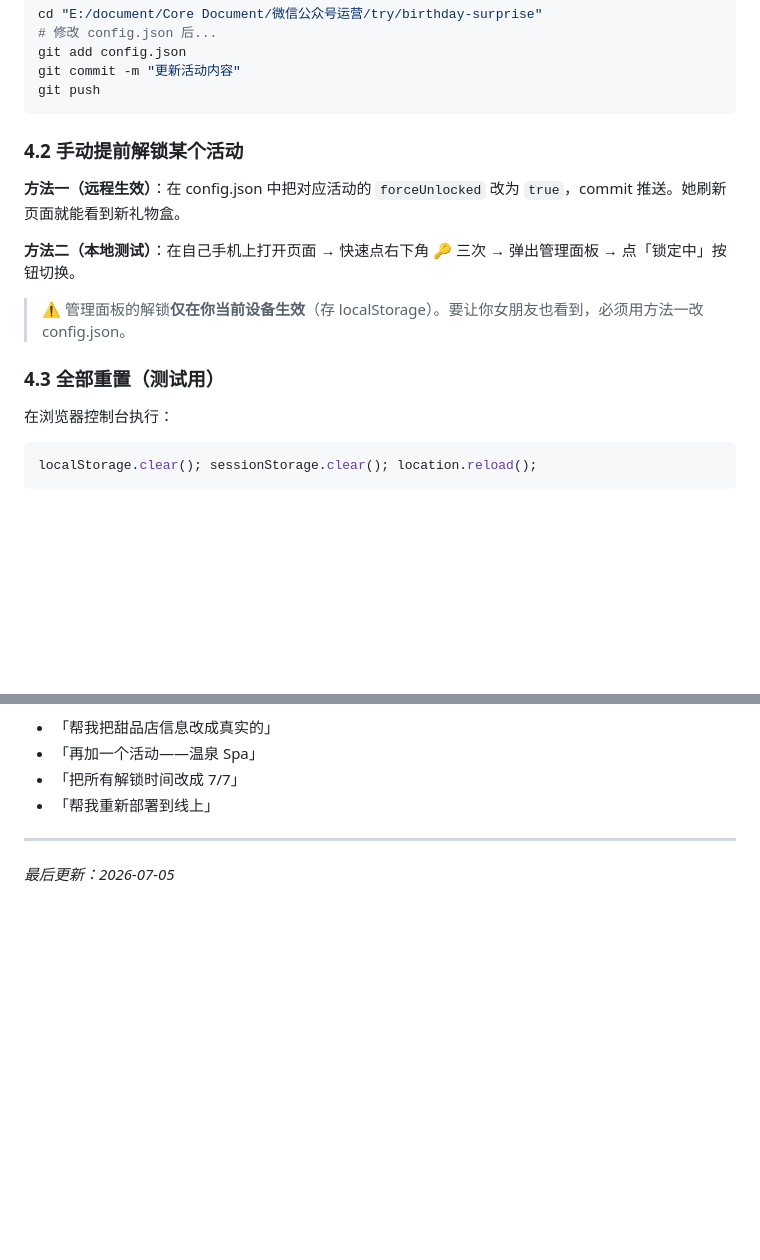
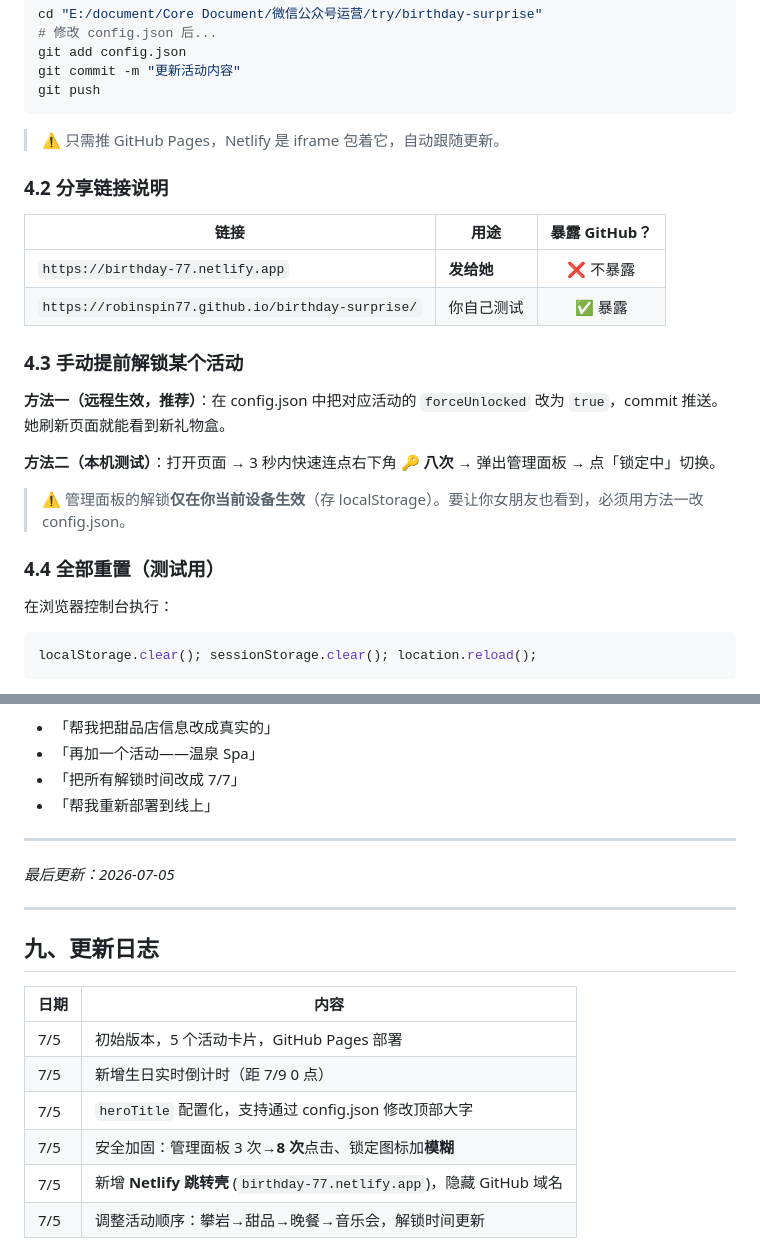
Before and after one commit to RobinSpin77/birthday-surprise, a Markdown page: README.md, 2 parts joined by grey strips. Rendered like a GitHub page; blank space fills up the shorter version.

````diff
--- a/README.md
+++ b/README.md
@@ -137,16 +150,24 @@ git add config.json
 git commit -m "更新活动内容"
 git push
 ```
+> ⚠️ 只需推 GitHub Pages，Netlify 是 iframe 包着它，自动跟随更新。
 
-### 4.2 手动提前解锁某个活动
+### 4.2 分享链接说明
 
-**方法一（远程生效）**：在 config.json 中把对应活动的 `forceUnlocked` 改为 `true`，commit 推送。她刷新页面就能看到新礼物盒。
+| 链接 | 用途 | 暴露 GitHub？ |
+|------|------|:--:|
+| `https://birthday-77.netlify.app` | **发给她** | ❌ 不暴露 |
+| `https://robinspin77.github.io/birthday-surprise/` | 你自己测试 | ✅ 暴露 |
 
-**方法二（本地测试）**：在自己手机上打开页面 → 快速点右下角 🔑 三次 → 弹出管理面板 → 点「锁定中」按钮切换。
+### 4.3 手动提前解锁某个活动
+
+**方法一（远程生效，推荐）**：在 config.json 中把对应活动的 `forceUnlocked` 改为 `true`，commit 推送。她刷新页面就能看到新礼物盒。
+
+**方法二（本机测试）**：打开页面 → 3 秒内快速连点右下角 🔑 **八次** → 弹出管理面板 → 点「锁定中」切换。
 
 > ⚠️ 管理面板的解锁**仅在你当前设备生效**（存 localStorage）。要让你女朋友也看到，必须用方法一改 config.json。
 
-### 4.3 全部重置（测试用）
+### 4.4 全部重置（测试用）
 
 在浏览器控制台执行：
 ```js
@@ -238,3 +259,16 @@ A: 检查浏览器控制台（F12）看 `config.json` 是否 404。确保两个
 ---
 
 *最后更新：2026-07-05*
+
+---
+
+## 九、更新日志
+
+| 日期 | 内容 |
+|------|------|
+| 7/5 | 初始版本，5 个活动卡片，GitHub Pages 部署 |
+| 7/5 | 新增生日实时倒计时（距 7/9 0 点） |
+| 7/5 | `heroTitle` 配置化，支持通过 config.json 修改顶部大字 |
+| 7/5 | 安全加固：管理面板 3 次→**8 次**点击、锁定图标加**模糊** |
+| 7/5 | 新增 **Netlify 跳转壳** (`birthday-77.netlify.app`)，隐藏 GitHub 域名 |
+| 7/5 | 调整活动顺序：攀岩→甜品→晚餐→音乐会，解锁时间更新 |
````
Also changed, not shown: other parts of README.md (+33 -20 lines).
